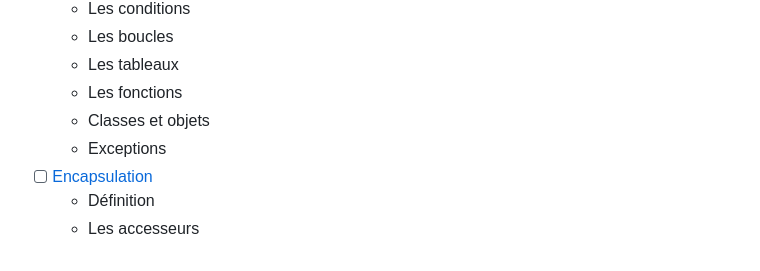
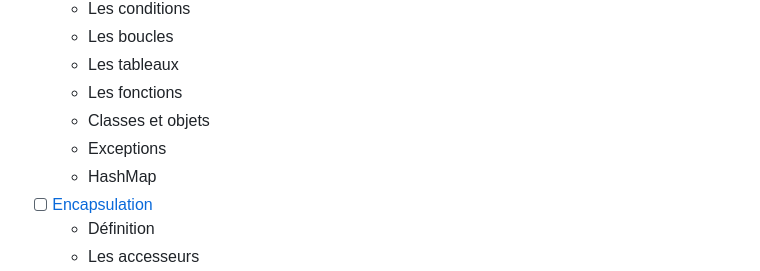
Before and after one commit to Octocorn-Learning/Java-POO, a Markdown page: README.md, the part around the change. Drawn GitHub-style.

Commit message:
docs: update README :memo:

```diff
--- a/README.md
+++ b/README.md
@@ -33,6 +33,7 @@ Nous aborderons ensuite la POO en tant que telle en commençant par les piliers.
     - Les fonctions
     - Classes et objets
     - Exceptions
+    - HashMap
 - [ ] [Encapsulation](./cours/03_encapsulation.slides.md)
     - Définition
     - Les accesseurs
```
